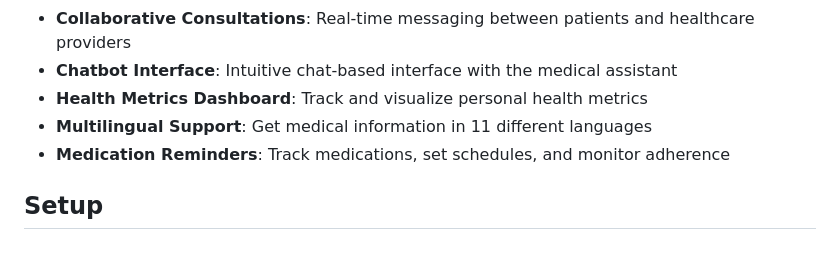
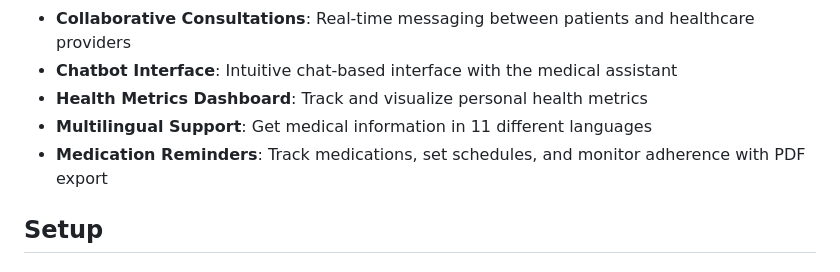
Before and after one commit to JBSEnovs/hope, a Markdown page: README.md, the part around the change. GitHub-like rendering.

Commit message:
Add medication PDF report export feature

```diff
--- a/README.md
+++ b/README.md
@@ -22,7 +22,7 @@ An AI-powered medical assistant web application that helps with diagnosing disea
 - **Chatbot Interface**: Intuitive chat-based interface with the medical assistant
 - **Health Metrics Dashboard**: Track and visualize personal health metrics
 - **Multilingual Support**: Get medical information in 11 different languages
-- **Medication Reminders**: Track medications, set schedules, and monitor adherence
+- **Medication Reminders**: Track medications, set schedules, and monitor adherence with PDF export
 
 ## Setup
 
```
